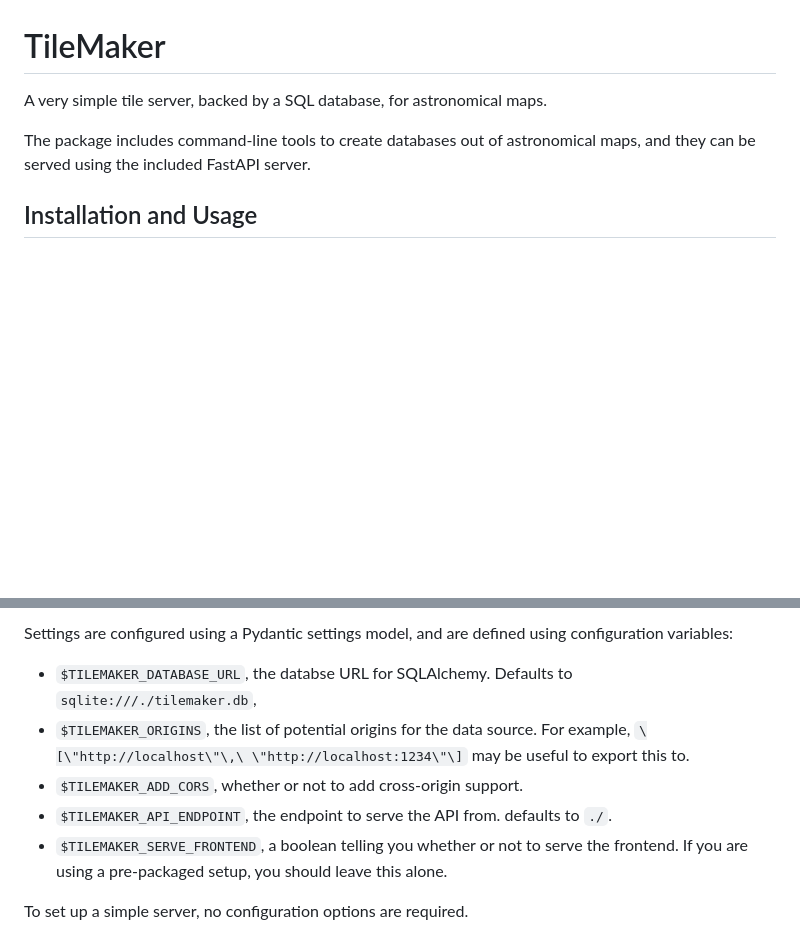
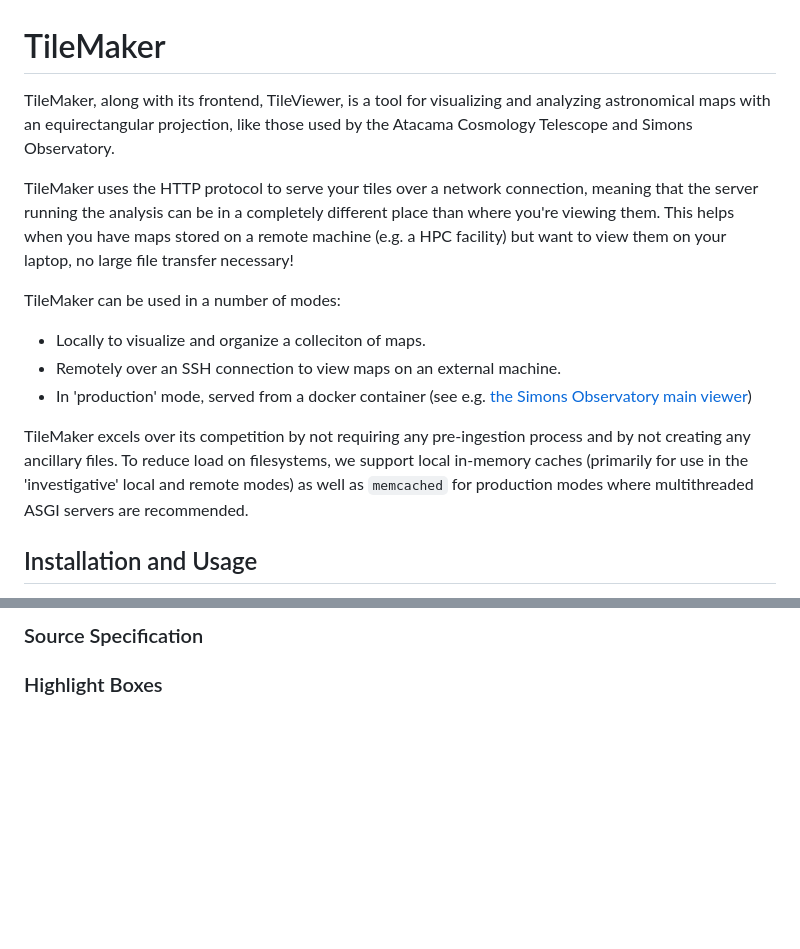
Before and after one commit to simonsobs/tilemaker, a Markdown page: README.md, 2 parts joined by grey strips. Rendered like a GitHub page; blank space fills up the shorter version.

```diff
--- a/README.md
+++ b/README.md
@@ -1,11 +1,28 @@
 TileMaker
 =========
 
-A very simple tile server, backed by a SQL database, for astronomical maps.
+TileMaker, along with its frontend, TileViewer, is a tool for visualizing
+and analyzing astronomical maps with an equirectangular projection, like those
+used by the Atacama Cosmology Telescope and Simons Observatory.
 
-The package includes command-line tools to create databases out
-of astronomical maps, and they can be served using the included FastAPI
-server.
+TileMaker uses the HTTP protocol to serve your tiles over a network connection,
+meaning that the server running the analysis can be in a completely different
+place than where you're viewing them. This helps when you have maps stored
+on a remote machine (e.g. a HPC facility) but want to view them on your
+laptop, no large file transfer necessary!
+
+TileMaker can be used in a number of modes:
+
++ Locally to visualize and organize a colleciton of maps.
++ Remotely over an SSH connection to view maps on an external machine.
++ In 'production' mode, served from a docker container (see e.g.
+  [the Simons Observatory main viewer](https://maps.simonsobservatory.org))
+
+TileMaker excels over its competition by not requiring any pre-ingestion
+process and by not creating any ancillary files. To reduce load on
+filesystems, we support local in-memory caches (primarily for use in
+the 'investigative' local and remote modes) as well as `memcached`
+for production modes where multithreaded ASGI servers are recommended.
 
 Installation and Usage
 ----------------------
@@ -126,16 +137,4 @@ Settings
 
-Settings are configured using a Pydantic settings model, and are defined
-using configuration variables:
+### Source Specification
 
-- `$TILEMAKER_DATABASE_URL`, the databse URL for SQLAlchemy.
-   Defaults to `sqlite:///./tilemaker.db`,
-- `$TILEMAKER_ORIGINS`, the list of potential origins for the
-  data source. For example, `\[\"http://localhost\"\,\ \"http://localhost:1234\"\]`
-  may be useful to export this to.
-- `$TILEMAKER_ADD_CORS`, whether or not to add cross-origin support.
-- `$TILEMAKER_API_ENDPOINT`, the endpoint to serve the API from. defaults to
-  `./`.
-- `$TILEMAKER_SERVE_FRONTEND`, a boolean telling you whether or not to serve
-  the frontend. If you are using a pre-packaged setup, you should leave this alone.
-
-To set up a simple server, no configuration options are required.
+### Highlight Boxes
```
Also changed, not shown: other parts of README.md (+69 -75 lines).
